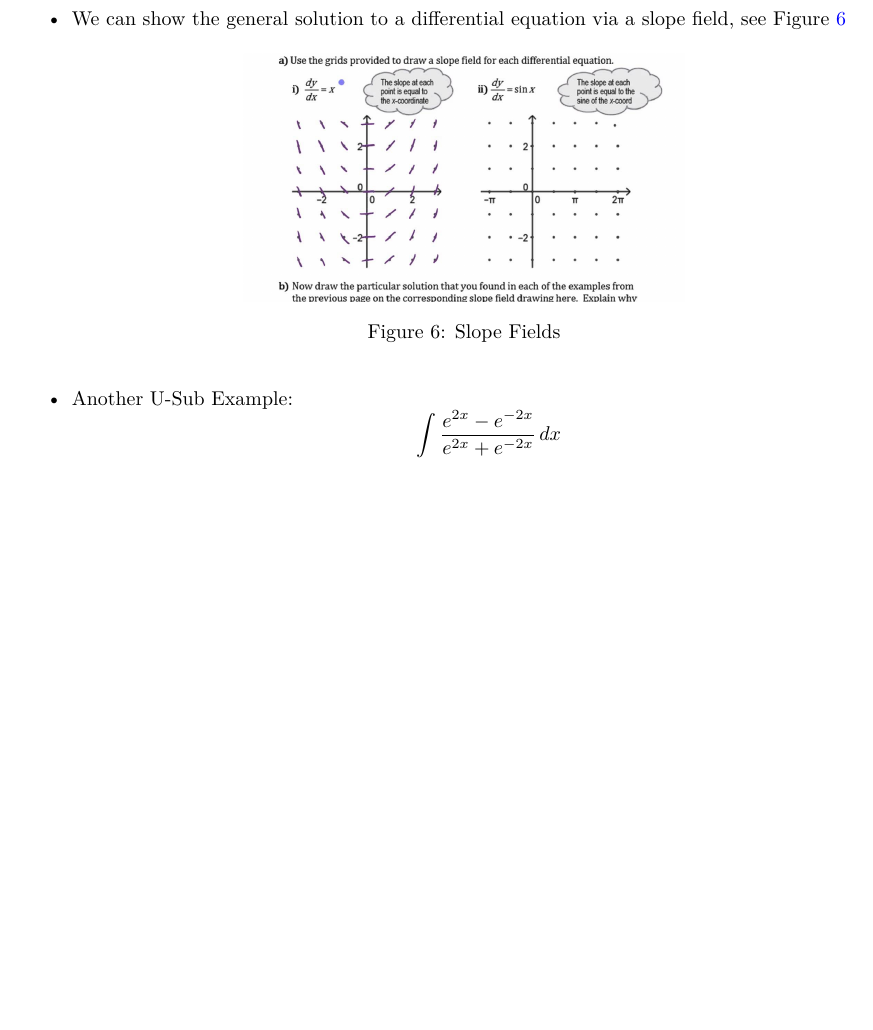
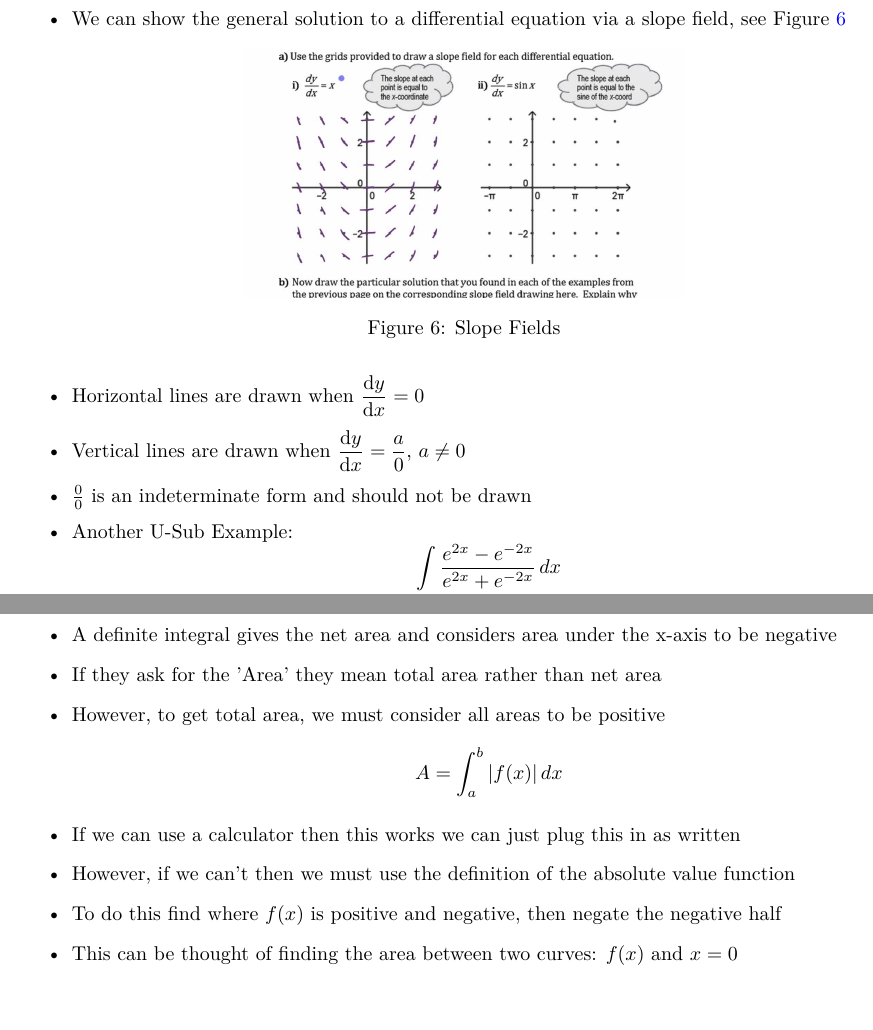
Before and after one commit to dani3ljh/AP-Calculus-AB, a LaTeX document (main.tex): part of page 12 of 12 before the commit and two parts of pages 12 and 13 of 13 after it, the two joined at a grey line, cut so that both start at the same text, the shorter picture padded with empty space. Compiled offline with pdfLaTeX.

Commit message:
Added Unit 8: Area and Volume

```diff
--- a/main.tex
+++ b/main.tex
@@ -396,6 +396,9 @@
         \caption{Slope Fields}
         \label{fig:slopeFields}
     \end{figure}
+    \item Horizontal lines are drawn when $\diff{y}{x} = 0$
+    \item Vertical lines are drawn when $\diff{y}{x} = \frac{a}{0}$, $a\neq0$
+    \item $\frac{0}{0}$ is an indeterminate form and should not be drawn
     \item Another U-Sub Example:
         \[\int\frac{e^{2x}-e^{-2x}}{e^{2x}+e^{-2x}}\,dx\]
         \[\letv{u}e^{2x}+e^{-2x}\]
@@ -405,4 +408,17 @@
         \[\boxed{\frac{1}{2}\ln\left(e^{2x}+e^{-2x}\right)+c}\]
 \end{itemize}
 
+\newpage
+\section{Area and Volume}
+\begin{itemize}
+    \item A definite integral gives the net area and considers area under the x-axis to be negative
+    \item If they ask for the 'Area' they mean total area rather than net area
+    \item However, to get total area, we must consider all areas to be positive
+        \[A=\int_a^b|f(x)|\,dx\]
+    \item If we can use a calculator then this works we can just plug this in as written
+    \item However, if we can't then we must use the definition of the absolute value function
+    \item To do this find where $f(x)$ is positive and negative, then negate the negative half
+    \item This can be thought of finding the area between two curves: $f(x)$ and $x=0$
+\end{itemize}
+
 \end{document}
```
Also changed, not shown: main.pdf.
